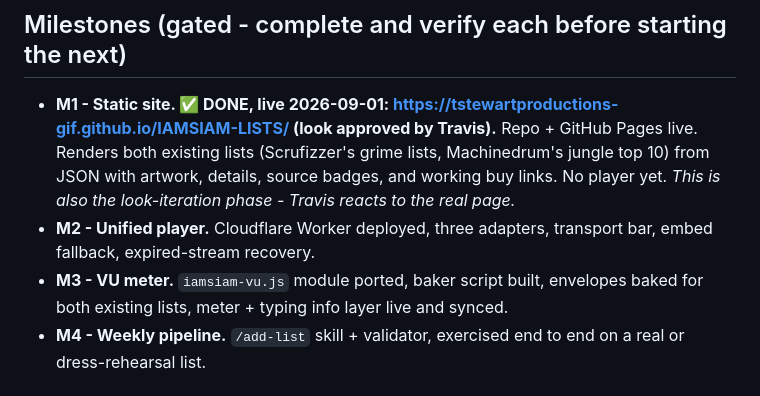
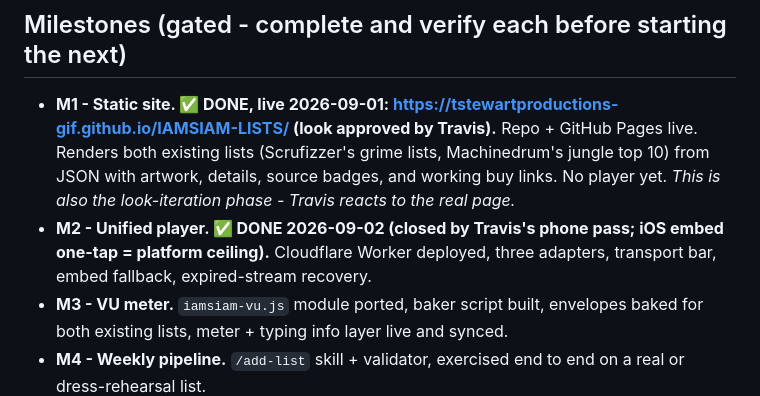
Before and after one commit to tstewartproductions-gif/IAMSIAM-LISTS, a Markdown page: DESIGN.md, the part around the change. GitHub-like rendering.

Commit message:
docs: M2 gate closed
Co-Authored-By: Claude Fable 5 <noreply@anthropic.com>

```diff
--- a/DESIGN.md
+++ b/DESIGN.md
@@ -123,7 +123,7 @@ Single-page app (`index.html`) with hash routing (`#/`, `#/archive`, `#/about`,
 ## Milestones (gated - complete and verify each before starting the next)
 
 - **M1 - Static site. ✅ DONE, live 2026-09-01: https://tstewartproductions-gif.github.io/IAMSIAM-LISTS/ (look approved by Travis).** Repo + GitHub Pages live. Renders both existing lists (Scrufizzer's grime lists, Machinedrum's jungle top 10) from JSON with artwork, details, source badges, and working buy links. No player yet. *This is also the look-iteration phase - Travis reacts to the real page.*
-- **M2 - Unified player.** Cloudflare Worker deployed, three adapters, transport bar, embed fallback, expired-stream recovery.
+- **M2 - Unified player. ✅ DONE 2026-09-02 (closed by Travis's phone pass; iOS embed one-tap = platform ceiling).** Cloudflare Worker deployed, three adapters, transport bar, embed fallback, expired-stream recovery.
 - **M3 - VU meter.** `iamsiam-vu.js` module ported, baker script built, envelopes baked for both existing lists, meter + typing info layer live and synced.
 - **M4 - Weekly pipeline.** `/add-list` skill + validator, exercised end to end on a real or dress-rehearsal list.
 - **M5 - Launch polish.** Archive + about views, mobile pass, per-track share links if trivial, optional custom domain.
```
